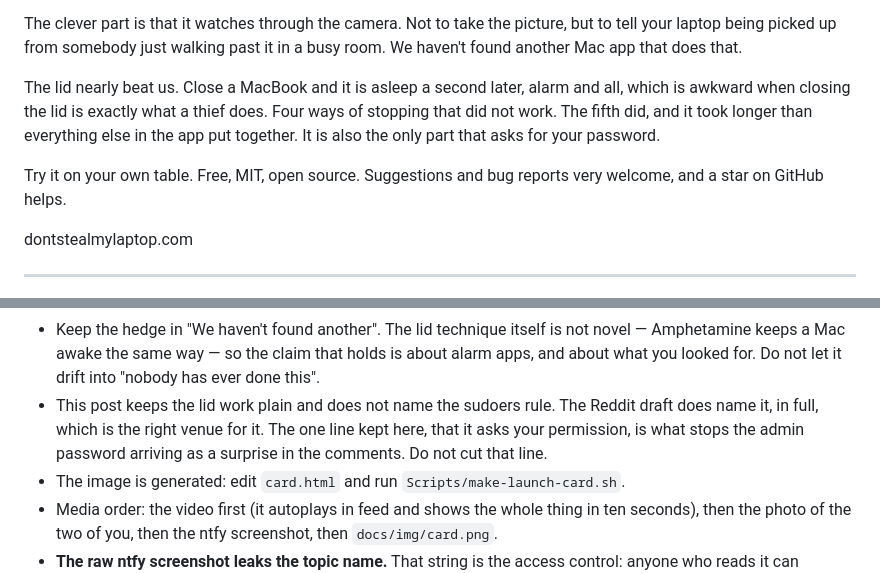
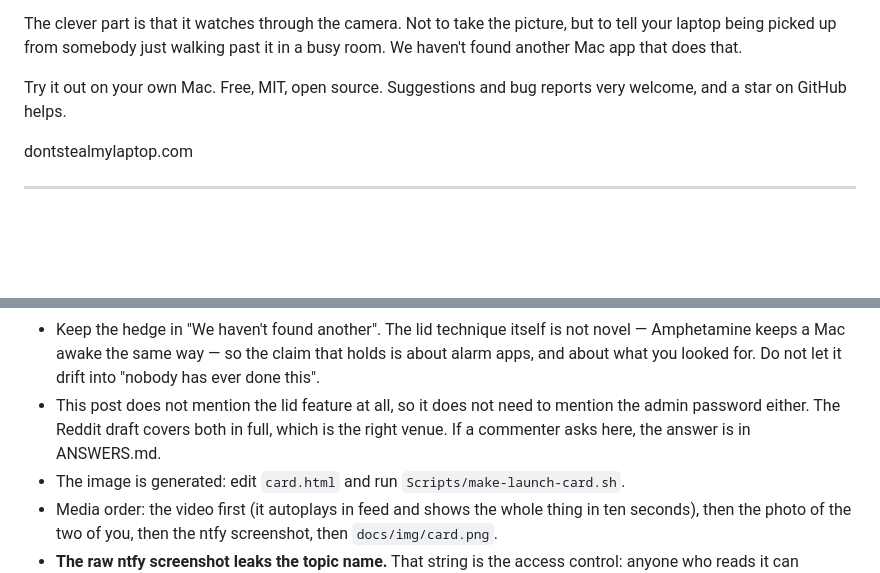
Before and after one commit to nejcar20/yowl, a Markdown page: docs/launch/LINKEDIN.md, 2 parts joined by grey strips. Rendered like a GitHub page; blank space fills up the shorter version.

Commit message:
Drop the lid paragraph from the LinkedIn post
It was the most technical thing left and the post reads better without
it. The note telling the writer to keep the password line went too: that
line existed to stop the admin prompt being a surprise, and with the lid
feature no longer mentioned there is nothing to be surprised by. Reddit
still carries the full account.

Co-Authored-By: Claude Opus 5 <noreply@anthropic.com>
Claude-Session: https://claude.ai/code/session_01Gur8dX9AB8VShJhA2bMvBB

```diff
--- a/docs/launch/LINKEDIN.md
+++ b/docs/launch/LINKEDIN.md
@@ -32,13 +32,7 @@ The clever part is that it watches through the camera. Not to take the picture,
 but to tell your laptop being picked up from somebody just walking past it in a
 busy room. We haven't found another Mac app that does that.
 
-The lid nearly beat us. Close a MacBook and it is asleep a second later, alarm
-and all, which is awkward when closing the lid is exactly what a thief does.
-Four ways of stopping that did not work. The fifth did, and it took longer than
-everything else in the app put together. It is also the only part that asks for
-your password.
-
-Try it on your own table. Free, MIT, open source. Suggestions and bug reports
+Try it out on your own Mac. Free, MIT, open source. Suggestions and bug reports
 very welcome, and a star on GitHub helps.
 
 dontstealmylaptop.com
@@ -59,10 +53,9 @@ dontstealmylaptop.com
   novel — Amphetamine keeps a Mac awake the same way — so the claim that holds
   is about alarm apps, and about what you looked for. Do not let it drift into
   "nobody has ever done this".
-- This post keeps the lid work plain and does not name the sudoers rule. The
-  Reddit draft does name it, in full, which is the right venue for it. The one
-  line kept here, that it asks your permission, is what stops the admin password
-  arriving as a surprise in the comments. Do not cut that line.
+- This post does not mention the lid feature at all, so it does not need to
+  mention the admin password either. The Reddit draft covers both in full, which
+  is the right venue. If a commenter asks here, the answer is in ANSWERS.md.
 - The image is generated: edit `card.html` and run `Scripts/make-launch-card.sh`.
 - Media order: the video first (it autoplays in feed and shows the whole thing
   in ten seconds), then the photo of the two of you, then the ntfy screenshot,
```
